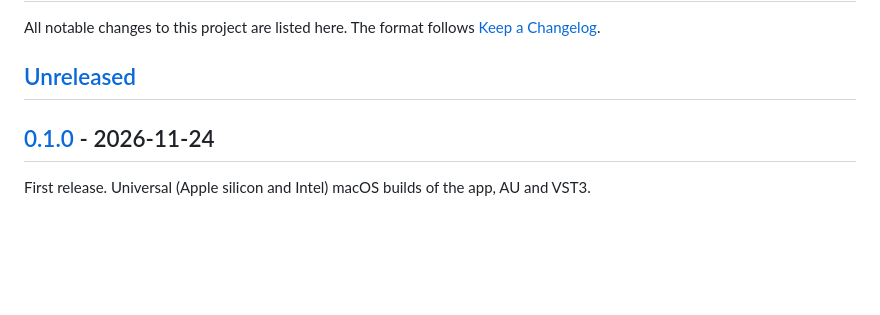
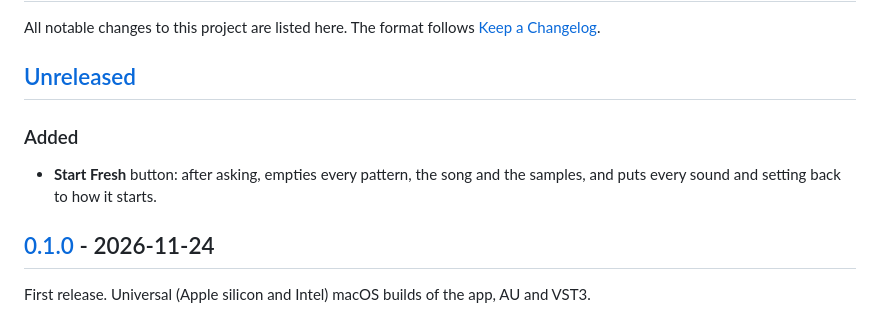
Before and after one commit to jamiemarkwhite/synth, a Markdown page: CHANGELOG.md, the part around the change. Drawn GitHub-style; blank space fills up the shorter version.

```diff
--- a/CHANGELOG.md
+++ b/CHANGELOG.md
@@ -3,6 +3,10 @@
 All notable changes to this project are listed here. The format follows [Keep a Changelog](https://keepachangelog.com/en/1.1.0/).
 
 ## [Unreleased]
+
+### Added
+
+- **Start Fresh** button: after asking, empties every pattern, the song and the samples, and puts every sound and setting back to how it starts.
 
 ## [0.1.0] - 2026-11-24
 
```
Also changed, not shown: README.md (+1 -1 lines), docs/user-guide.md (+34 -7 lines), docs/images/drums.png, docs/images/melody.png, docs/images/mix.png, docs/images/samples.png, docs/images/sound.png, 7 other files.
